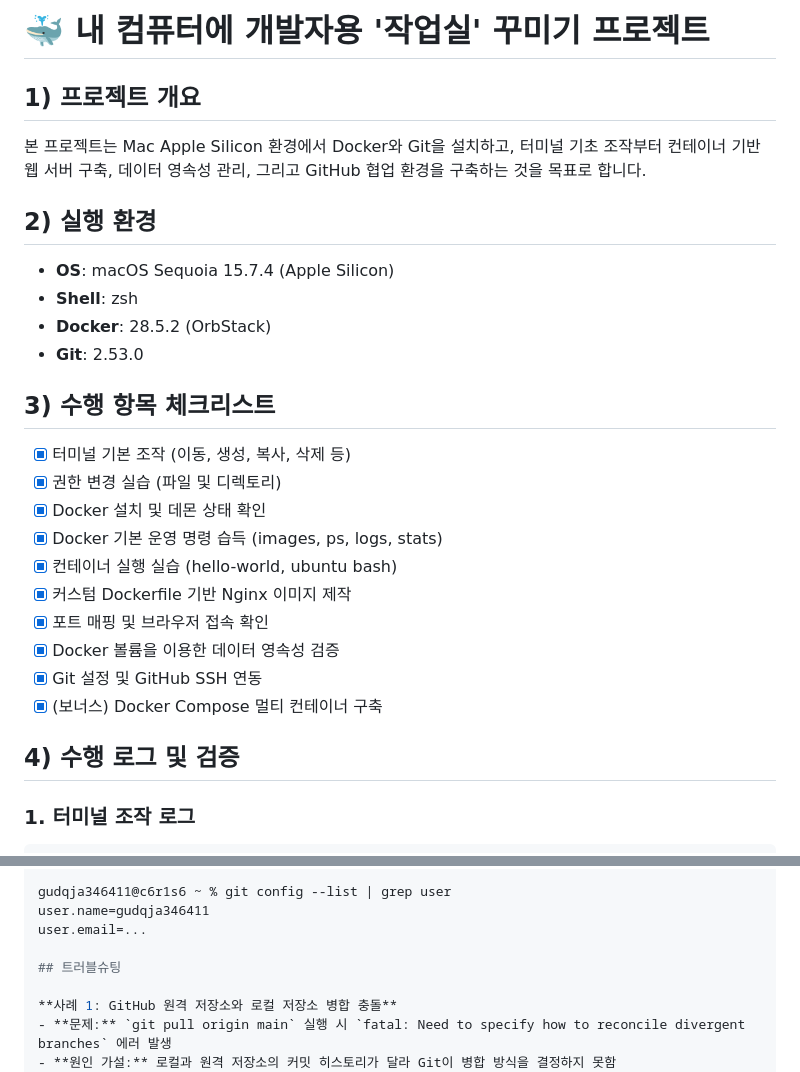
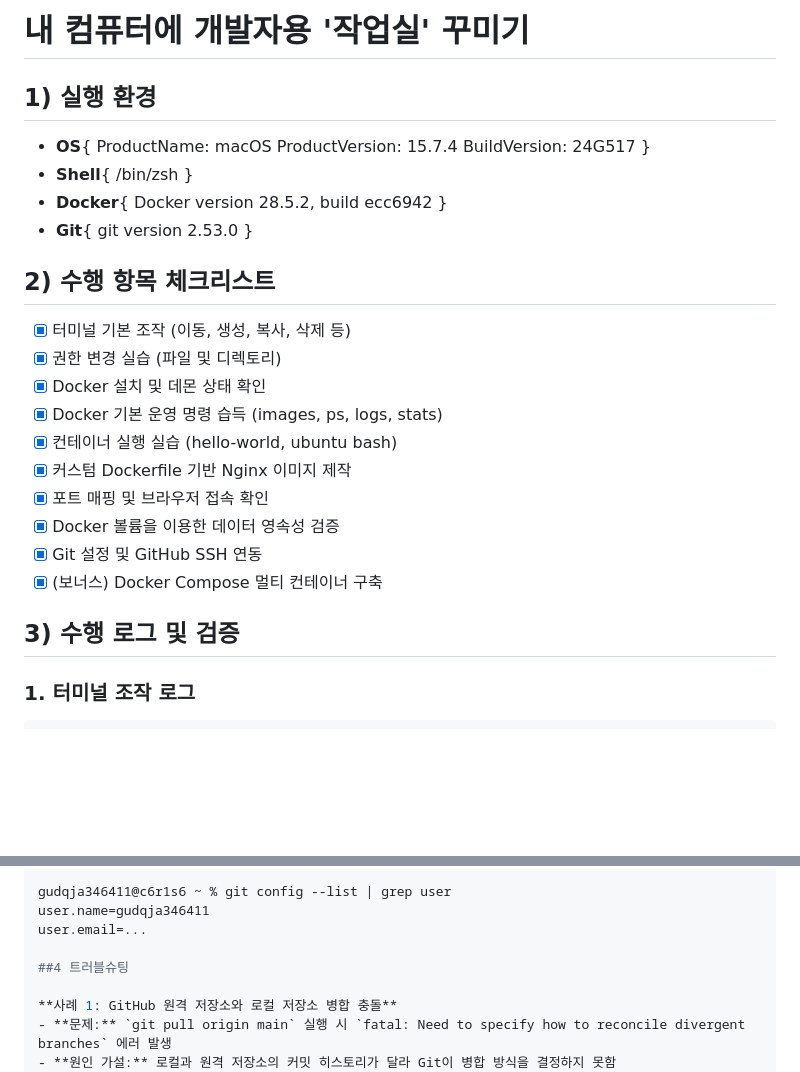
Before and after one commit to kimbum1/ia-codyssey, a Markdown page: README.md, 2 parts joined by grey strips. Rendered like a GitHub page; blank space fills up the shorter version.

Commit message:
Revise README structure and content
Updated project overview and execution environment sections. Modified checklist and troubleshooting headings for clarity.

````diff
--- a/README.md
+++ b/README.md
@@ -1,15 +1,22 @@
-# 🐳 내 컴퓨터에 개발자용 '작업실' 꾸미기 프로젝트
+# 내 컴퓨터에 개발자용 '작업실' 꾸미기
 
-## 1) 프로젝트 개요
-본 프로젝트는 Mac Apple Silicon 환경에서 Docker와 Git을 설치하고, 터미널 기초 조작부터 컨테이너 기반 웹 서버 구축, 데이터 영속성 관리, 그리고 GitHub 협업 환경을 구축하는 것을 목표로 합니다.
+## 1) 실행 환경
+- **OS**{
+ ProductName:		macOS
+ ProductVersion:		15.7.4
+ BuildVersion:		24G517
+}
+- **Shell**{
+  /bin/zsh
+  }
+- **Docker**{
+   Docker version 28.5.2, build ecc6942
+  }
+- **Git**{
+  git version 2.53.0
+}
 
-## 2) 실행 환경
-- **OS**: macOS Sequoia 15.7.4 (Apple Silicon)
-- **Shell**: zsh
-- **Docker**: 28.5.2 (OrbStack)
-- **Git**: 2.53.0
-
-## 3) 수행 항목 체크리스트
+## 2) 수행 항목 체크리스트
 - [x] 터미널 기본 조작 (이동, 생성, 복사, 삭제 등)
 - [x] 권한 변경 실습 (파일 및 디렉토리)
 - [x] Docker 설치 및 데몬 상태 확인
@@ -21,7 +28,7 @@
 - [x] Git 설정 및 GitHub SSH 연동
 - [x] (보너스) Docker Compose 멀티 컨테이너 구축
 
-## 4) 수행 로그 및 검증
+## 3) 수행 로그 및 검증
 
 ### 1. 터미널 조작 로그
 ```bash
@@ -87,7 +94,7 @@ gudqja346411@c6r1s6 ~ % git config --list | grep user
 user.name=gudqja346411
 user.email=...
 
-## 트러블슈팅
+##4 트러블슈팅
 
 **사례 1: GitHub 원격 저장소와 로컬 저장소 병합 충돌**
 - **문제:** `git pull origin main` 실행 시 `fatal: Need to specify how to reconcile divergent branches` 에러 발생
````
